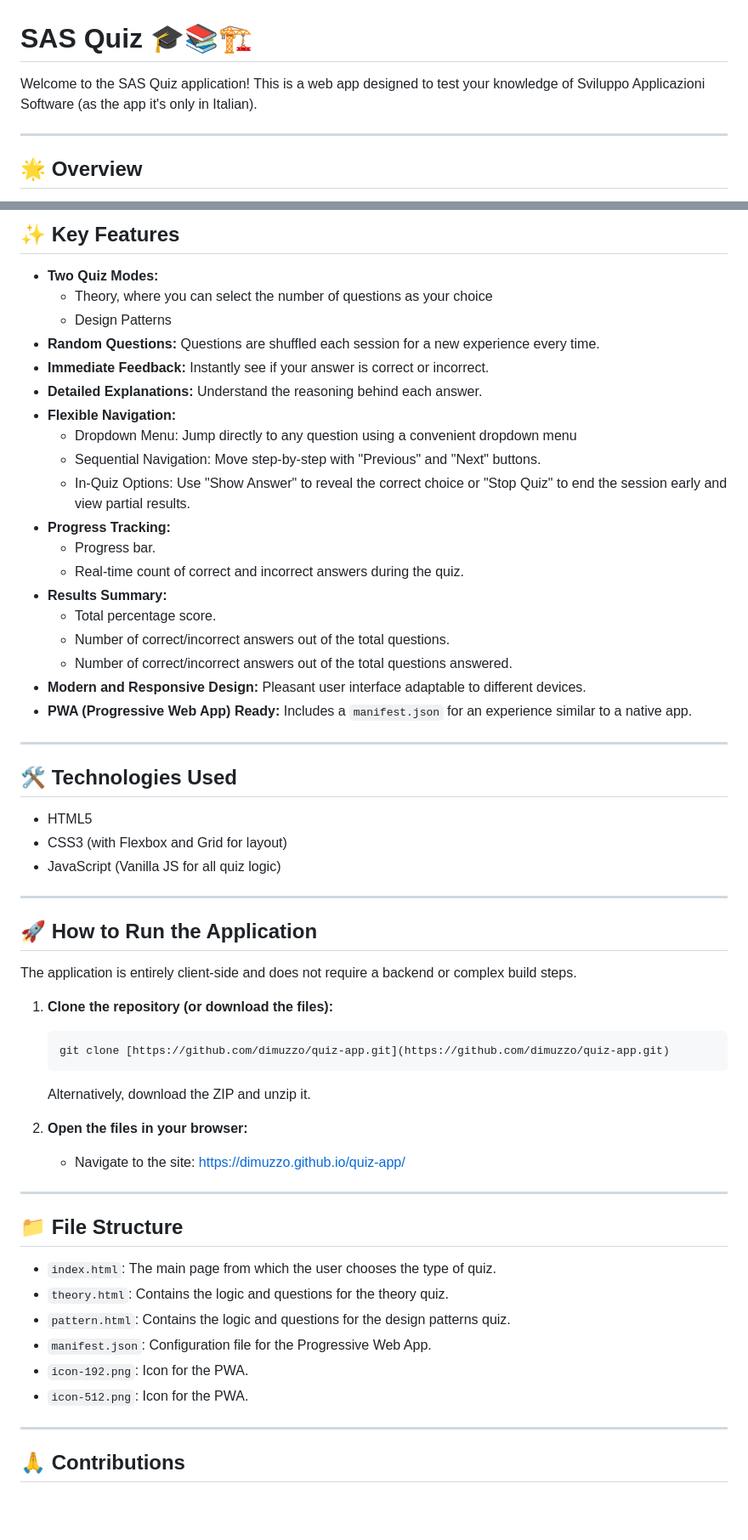
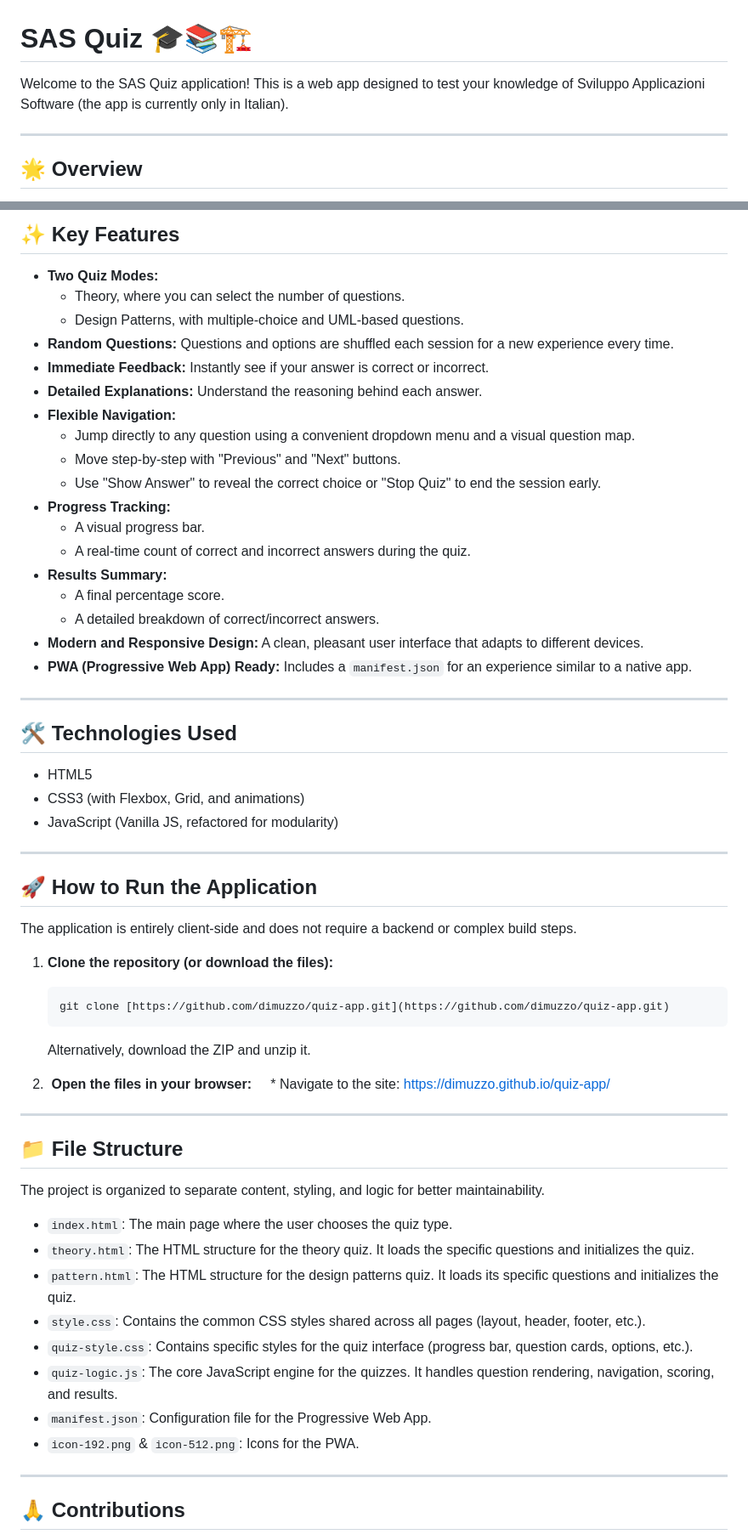
Before and after one commit to dimuzzo/quiz-app, a Markdown page: README.md, 2 parts joined by grey strips. Shown at 85% size. Rendered like a GitHub page; blank space fills up the shorter version.

````diff
--- a/README.md
+++ b/README.md
@@ -1,6 +1,6 @@
 # SAS Quiz 🎓📚🏗️
 
-Welcome to the SAS Quiz application! This is a web app designed to test your knowledge of Sviluppo Applicazioni Software (as the app it's only in Italian).
+Welcome to the SAS Quiz application! This is a web app designed to test your knowledge of Sviluppo Applicazioni Software (the app is currently only in Italian).
 
 ---
 
@@ -18,23 +18,22 @@ Both quizzes provide immediate feedback with detailed explanations for each answ
 ## ✨ Key Features
 
 * **Two Quiz Modes:**
-     * Theory, where you can select the number of questions as your choice
-     * Design Patterns
-* **Random Questions:** Questions are shuffled each session for a new experience every time.
+    * Theory, where you can select the number of questions.
+    * Design Patterns, with multiple-choice and UML-based questions.
+* **Random Questions:** Questions and options are shuffled each session for a new experience every time.
 * **Immediate Feedback:** Instantly see if your answer is correct or incorrect.
 * **Detailed Explanations:** Understand the reasoning behind each answer.
 * **Flexible Navigation:**
-    * Dropdown Menu: Jump directly to any question using a convenient dropdown menu
-    * Sequential Navigation: Move step-by-step with "Previous" and "Next" buttons.
-    * In-Quiz Options: Use "Show Answer" to reveal the correct choice or "Stop Quiz" to end the session early and view partial results.
+    * Jump directly to any question using a convenient dropdown menu and a visual question map.
+    * Move step-by-step with "Previous" and "Next" buttons.
+    * Use "Show Answer" to reveal the correct choice or "Stop Quiz" to end the session early.
 * **Progress Tracking:**
-    * Progress bar.
-    * Real-time count of correct and incorrect answers during the quiz.
+    * A visual progress bar.
+    * A real-time count of correct and incorrect answers during the quiz.
 * **Results Summary:**
-    * Total percentage score.
-    * Number of correct/incorrect answers out of the total questions.
-    * Number of correct/incorrect answers out of the total questions answered.
-* **Modern and Responsive Design:** Pleasant user interface adaptable to different devices.
+    * A final percentage score.
+    * A detailed breakdown of correct/incorrect answers.
+* **Modern and Responsive Design:** A clean, pleasant user interface that adapts to different devices.
 * **PWA (Progressive Web App) Ready:** Includes a `manifest.json` for an experience similar to a native app.
 
 ---
@@ -42,8 +41,8 @@ Both quizzes provide immediate feedback with detailed explanations for each answ
 ## 🛠️ Technologies Used
 
 * HTML5
-* CSS3 (with Flexbox and Grid for layout)
-* JavaScript (Vanilla JS for all quiz logic)
+* CSS3 (with Flexbox, Grid, and animations)
+* JavaScript (Vanilla JS, refactored for modularity)
 
 ---
 
@@ -57,19 +56,23 @@ The application is entirely client-side and does not require a backend or comple
     ```
     Alternatively, download the ZIP and unzip it.
 
-2.  **Open the files in your browser:**
-    * Navigate to the site: https://dimuzzo.github.io/quiz-app/
+2.  **Open the files in your browser:**
+    * Navigate to the site: https://dimuzzo.github.io/quiz-app/
 
 ---
 
 ## 📁 File Structure
 
-* `index.html`: The main page from which the user chooses the type of quiz.
-* `theory.html`: Contains the logic and questions for the theory quiz.
-* `pattern.html`: Contains the logic and questions for the design patterns quiz.
+The project is organized to separate content, styling, and logic for better maintainability.
+
+* `index.html`: The main page where the user chooses the quiz type.
+* `theory.html`: The HTML structure for the theory quiz. It loads the specific questions and initializes the quiz.
+* `pattern.html`: The HTML structure for the design patterns quiz. It loads its specific questions and initializes the quiz.
+* `style.css`: Contains the common CSS styles shared across all pages (layout, header, footer, etc.).
+* `quiz-style.css`: Contains specific styles for the quiz interface (progress bar, question cards, options, etc.).
+* `quiz-logic.js`: The core JavaScript engine for the quizzes. It handles question rendering, navigation, scoring, and results.
 * `manifest.json`: Configuration file for the Progressive Web App.
-* `icon-192.png`: Icon for the PWA.
-* `icon-512.png`: Icon for the PWA.
+* `icon-192.png` & `icon-512.png`: Icons for the PWA.
 
 ---
 
````
